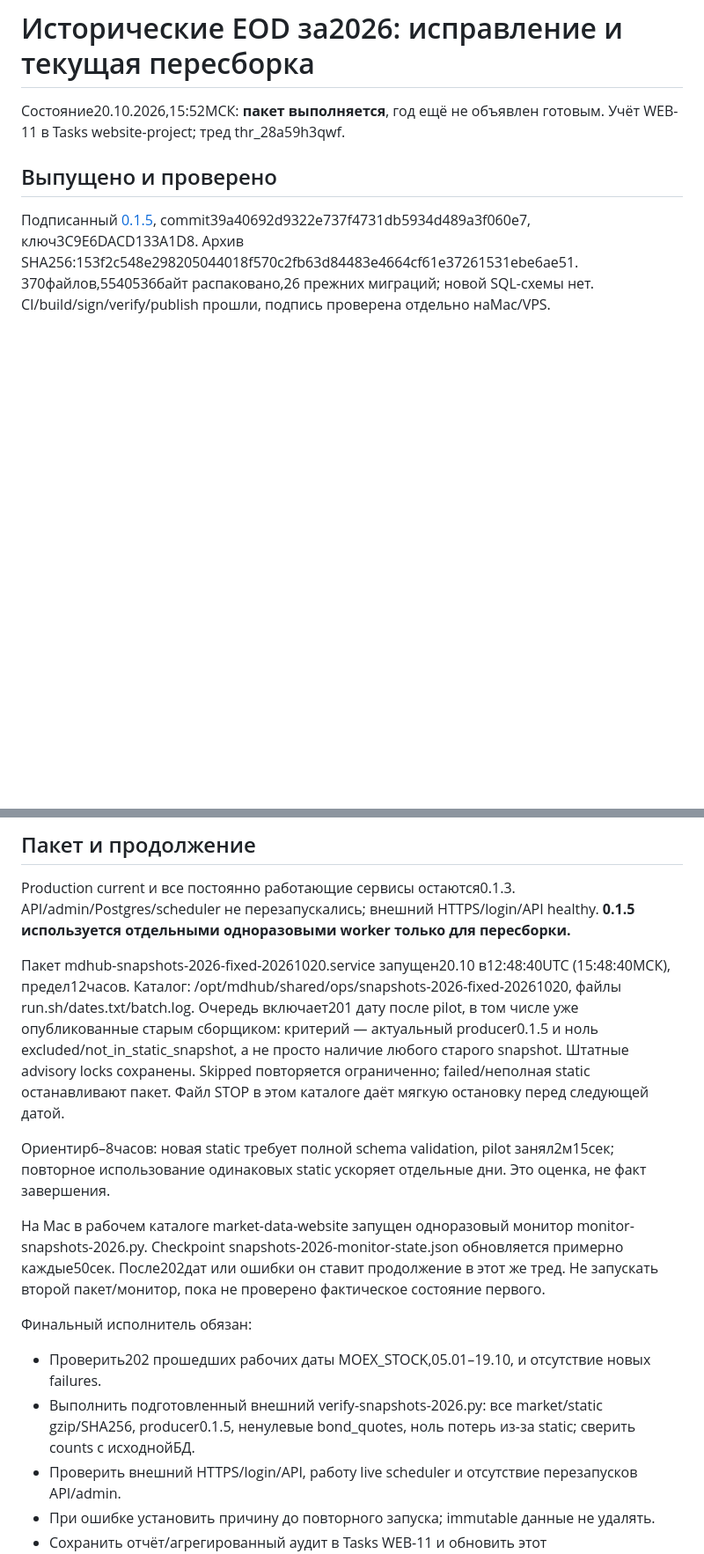
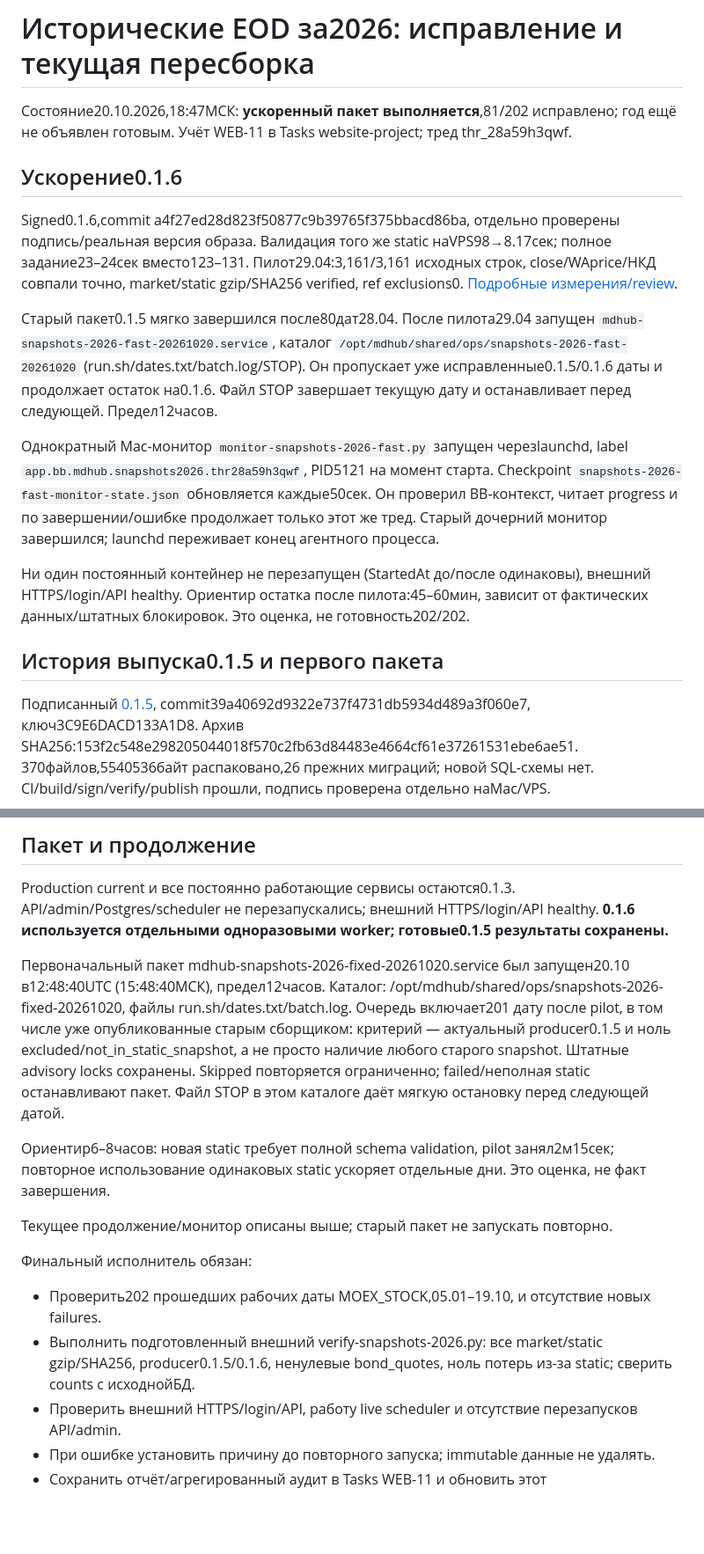
Before and after one commit to FlyingScotman/market-data-hub, a Markdown page: deploy/HISTORICAL_EOD_2026.md, 2 parts joined by grey strips. Shown at 88% size. Rendered like a GitHub page; blank space fills up the shorter version.

Commit message:
Record verified 0.1.6 speedup and safe historical batch continuation

```diff
--- a/deploy/HISTORICAL_EOD_2026.md
+++ b/deploy/HISTORICAL_EOD_2026.md
@@ -1,9 +1,33 @@
 # Исторические EOD за2026: исправление и текущая пересборка
 
-Состояние20.10.2026,15:52МСК: **пакет выполняется**, год ещё не объявлен готовым.
+Состояние20.10.2026,18:47МСК: **ускоренный пакет выполняется**,81/202 исправлено; год ещё не объявлен готовым.
 Учёт WEB-11 в Tasks website-project; тред thr_28a59h3qwf.
 
-## Выпущено и проверено
+## Ускорение0.1.6
+
+Signed0.1.6,commit a4f27ed28d823f50877c9b39765f375bbacd86ba, отдельно проверены
+подпись/реальная версия образа. Валидация того же static наVPS98→8.17сек;
+полное задание23–24сек вместо123–131. Пилот29.04:3,161/3,161 исходных строк,
+close/WAprice/НКД совпали точно, market/static gzip/SHA256 verified, ref exclusions0.
+[Подробные измерения/review](SNAPSHOT_VALIDATION_PERFORMANCE.md).
+
+Старый пакет0.1.5 мягко завершился после80дат28.04. После пилота29.04 запущен
+`mdhub-snapshots-2026-fast-20261020.service`, каталог
+`/opt/mdhub/shared/ops/snapshots-2026-fast-20261020` (run.sh/dates.txt/batch.log/STOP).
+Он пропускает уже исправленные0.1.5/0.1.6 даты и продолжает остаток на0.1.6.
+Файл STOP завершает текущую дату и останавливает перед следующей. Предел12часов.
+
+Однократный Mac-монитор `monitor-snapshots-2026-fast.py` запущен черезlaunchd,
+label `app.bb.mdhub.snapshots2026.thr28a59h3qwf`, PID5121 на момент старта.
+Checkpoint `snapshots-2026-fast-monitor-state.json` обновляется каждые50сек.
+Он проверил BB-контекст, читает progress и по завершении/ошибке продолжает только
+этот же тред. Старый дочерний монитор завершился; launchd переживает конец агентного процесса.
+
+Ни один постоянный контейнер не перезапущен (StartedAt до/после одинаковы),
+внешний HTTPS/login/API healthy. Ориентир остатка после пилота:45–60мин,
+зависит от фактических данных/штатных блокировок. Это оценка, не готовность202/202.
+
+## История выпуска0.1.5 и первого пакета
 
 Подписанный [0.1.5](https://github.com/FlyingScotman/market-data-hub/releases/tag/v0.1.5),
 commit39a40692d9322e737f4731db5934d489a3f060e7, ключ3C9E6DACD133A1D8.
@@ -38,9 +62,9 @@ id читается, исправление публикуется через su
 
 Production current и все постоянно работающие сервисы остаются0.1.3.
 API/admin/Postgres/scheduler не перезапускались; внешний HTTPS/login/API healthy.
-**0.1.5 используется отдельными одноразовыми worker только для пересборки.**
+**0.1.6 используется отдельными одноразовыми worker; готовые0.1.5 результаты сохранены.**
 
-Пакет mdhub-snapshots-2026-fixed-20261020.service запущен20.10 в12:48:40UTC
+Первоначальный пакет mdhub-snapshots-2026-fixed-20261020.service был запущен20.10 в12:48:40UTC
 (15:48:40МСК), предел12часов. Каталог:
 /opt/mdhub/shared/ops/snapshots-2026-fixed-20261020, файлы run.sh/dates.txt/batch.log.
 Очередь включает201 дату после pilot, в том числе уже опубликованные старым сборщиком:
@@ -52,16 +76,13 @@ Skipped повторяется ограниченно; failed/неполная s
 Ориентир6–8часов: новая static требует полной schema validation, pilot занял2м15сек;
 повторное использование одинаковых static ускоряет отдельные дни. Это оценка, не факт завершения.
 
-На Mac в рабочем каталоге market-data-website запущен одноразовый монитор
-monitor-snapshots-2026.py. Checkpoint snapshots-2026-monitor-state.json обновляется
-примерно каждые50сек. После202дат или ошибки он ставит продолжение в этот же тред.
-Не запускать второй пакет/монитор, пока не проверено фактическое состояние первого.
+Текущее продолжение/монитор описаны выше; старый пакет не запускать повторно.
 
 Финальный исполнитель обязан:
 
 - Проверить202 прошедших рабочих даты MOEX_STOCK,05.01–19.10, и отсутствие новых failures.
 - Выполнить подготовленный внешний verify-snapshots-2026.py: все market/static gzip/SHA256,
-  producer0.1.5, ненулевые bond_quotes, ноль потерь из-за static; сверить counts с исходнойБД.
+  producer0.1.5/0.1.6, ненулевые bond_quotes, ноль потерь из-за static; сверить counts с исходнойБД.
 - Проверить внешний HTTPS/login/API, работу live scheduler и отсутствие перезапусков API/admin.
 - При ошибке установить причину до повторного запуска; immutable данные не удалять.
 - Сохранить отчёт/агрегированный аудит в Tasks WEB-11 и обновить этот документ/ROADMAP.
```
Also changed, not shown: ROADMAP.md (+22 -24 lines), deploy/SNAPSHOT_VALIDATION_PERFORMANCE.md (+26 -6 lines).
